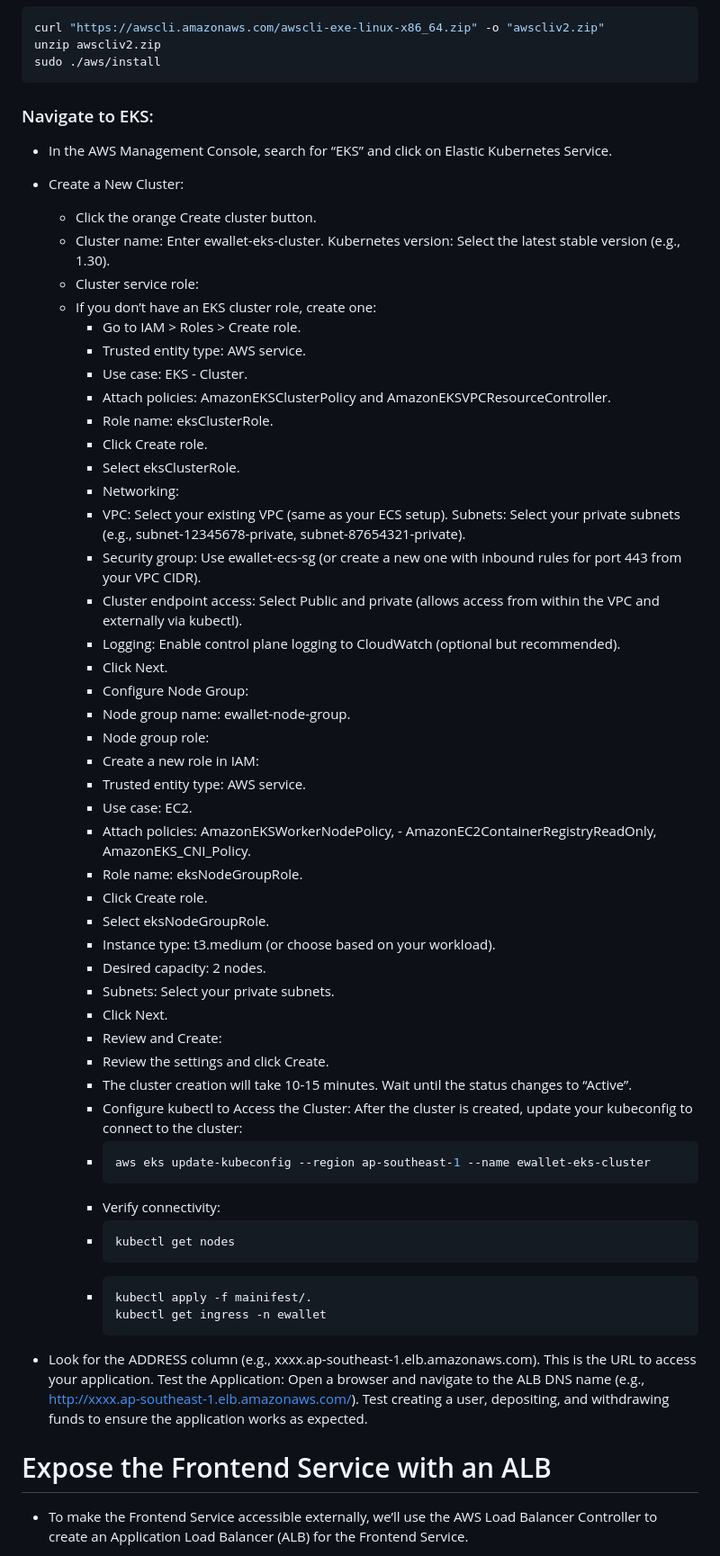
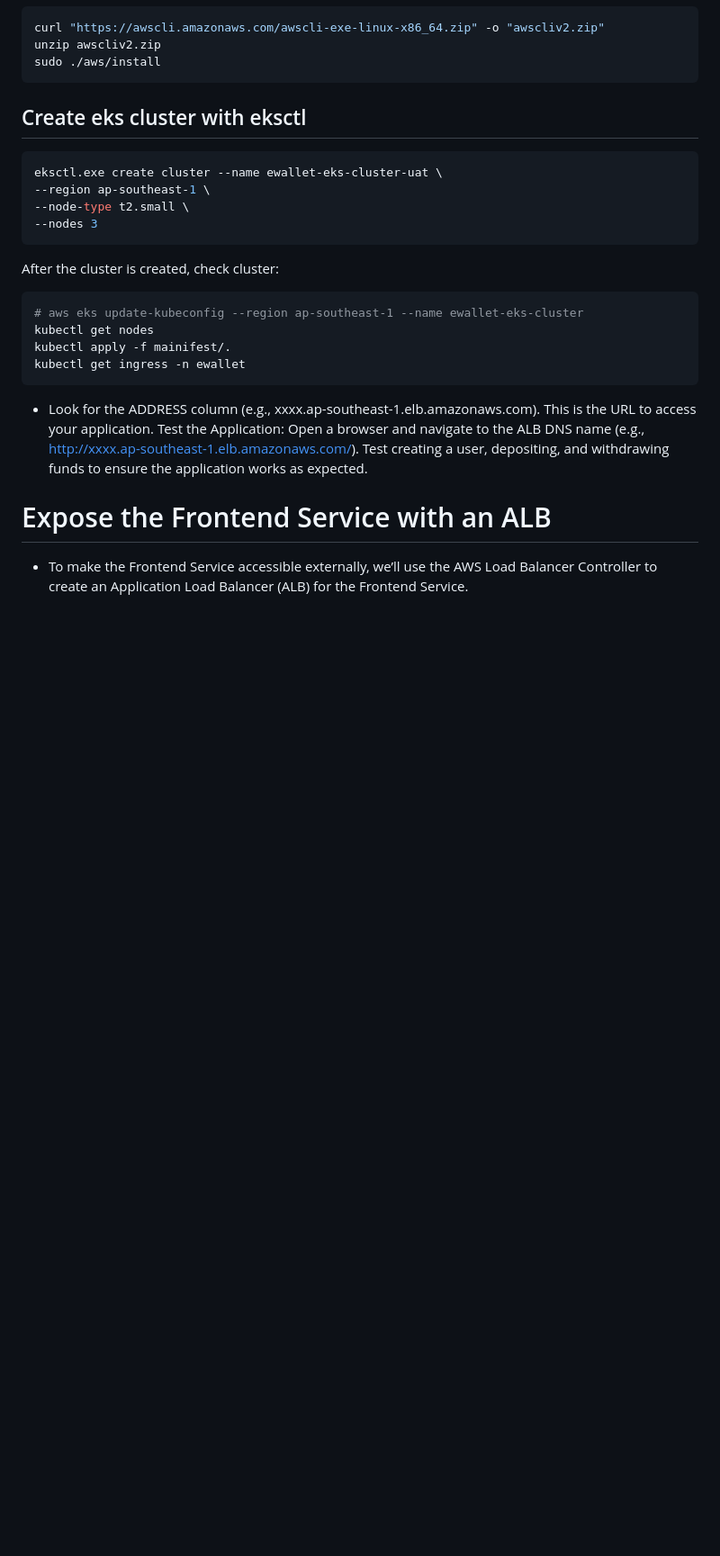
Before and after one commit to hlaingminpaing/e-wallet-python, a Markdown page: Readme.md, the part around the change. Shown: that part at 90% size. GitHub-like rendering; blank space fills up the shorter version.

````diff
--- a/Readme.md
+++ b/Readme.md
@@ -412,60 +412,21 @@ curl "https://awscli.amazonaws.com/awscli-exe-linux-x86_64.zip" -o "awscliv2.zip
 unzip awscliv2.zip
 sudo ./aws/install
 ```
-### Navigate to EKS:
+## Create eks cluster with eksctl
+```sh
+eksctl.exe create cluster --name ewallet-eks-cluster-uat \
+--region ap-southeast-1 \
+--node-type t2.small \
+--nodes 3
+```
 
-- In the AWS Management Console, search for “EKS” and click on Elastic Kubernetes Service.
-- Create a New Cluster:
-  - Click the orange Create cluster button.
-  - Cluster name: Enter ewallet-eks-cluster.
-Kubernetes version: Select the latest stable version (e.g., 1.30).
-  - Cluster service role:
-  - If you don’t have an EKS cluster role, create one:
-      - Go to IAM > Roles > Create role.
-      - Trusted entity type: AWS service.
-      - Use case: EKS - Cluster.
-      - Attach policies: AmazonEKSClusterPolicy and     AmazonEKSVPCResourceController.
-      - Role name: eksClusterRole.
-      - Click Create role.
-      - Select eksClusterRole.
-      - Networking:
-      - VPC: Select your existing VPC (same as your ECS setup).
-Subnets: Select your private subnets (e.g., subnet-12345678-private, subnet-87654321-private).
-      - Security group: Use ewallet-ecs-sg (or create a new one with inbound rules for port 443 from your VPC CIDR).
-      - Cluster endpoint access:
-Select Public and private (allows access from within the VPC and externally via kubectl).
-      - Logging: Enable control plane logging to CloudWatch (optional but recommended).
-      - Click Next.
-      - Configure Node Group:
-      - Node group name: ewallet-node-group.
-      - Node group role:
-      - Create a new role in IAM:
-      - Trusted entity type: AWS service.
-      - Use case: EC2.
-      - Attach policies: AmazonEKSWorkerNodePolicy, - AmazonEC2ContainerRegistryReadOnly, AmazonEKS_CNI_Policy.
-      - Role name: eksNodeGroupRole.
-      - Click Create role.
-      - Select eksNodeGroupRole.
-      - Instance type: t3.medium (or choose based on your workload).
-      - Desired capacity: 2 nodes.
-      - Subnets: Select your private subnets.
-      - Click Next.
-      - Review and Create:
-      - Review the settings and click Create.
-      - The cluster creation will take 10-15 minutes. Wait until the status changes to “Active”.
-      - Configure kubectl to Access the Cluster:
-After the cluster is created, update your kubeconfig to connect to the cluster:
-      - ```sh
-        aws eks update-kubeconfig --region ap-southeast-1 --name ewallet-eks-cluster
-        ```
-      - Verify connectivity:
-      - ```sh
-        kubectl get nodes
-        ```
-      - ```sh
-        kubectl apply -f mainifest/.
-        kubectl get ingress -n ewallet
-        ```
+After the cluster is created, check cluster:
+```sh
+# aws eks update-kubeconfig --region ap-southeast-1 --name ewallet-eks-cluster
+kubectl get nodes
+kubectl apply -f mainifest/.
+kubectl get ingress -n ewallet
+```
 
 - Look for the ADDRESS column (e.g., xxxx.ap-southeast-1.elb.amazonaws.com). This is the URL to access your application.
 Test the Application:
````
